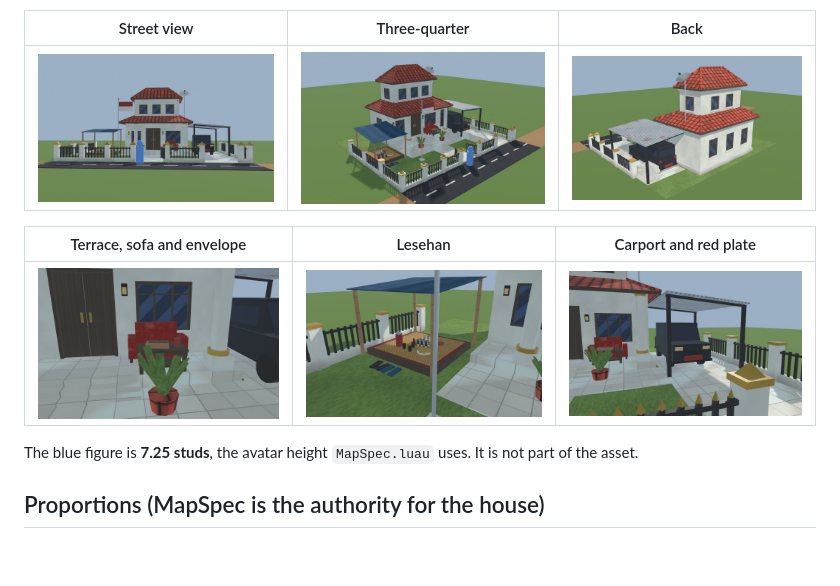
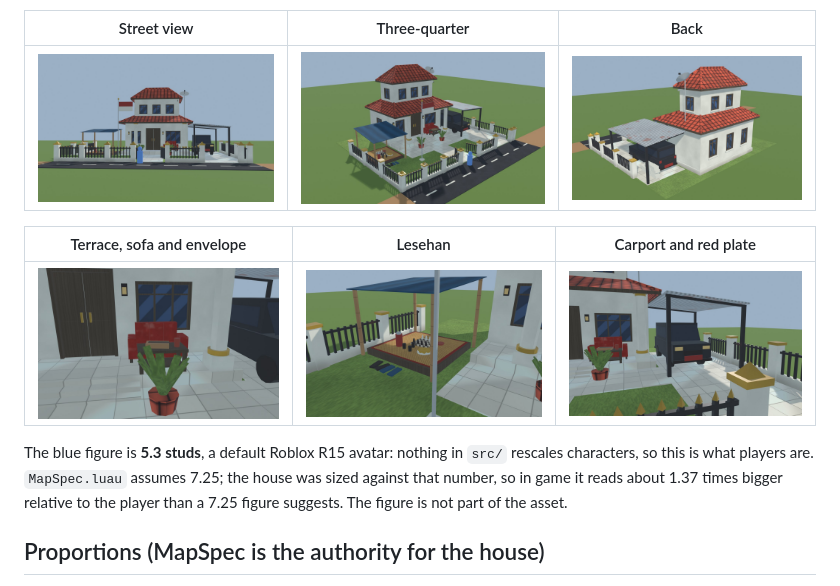
Before and after one commit to miralami/gag-indo, a Markdown page: assets/rumah_pakrt/README.md, the part around the change. GitHub-like rendering; pictures changed too: assets/rumah_pakrt/preview/rumah_pakrt_34.jpg, assets/rumah_pakrt/preview/rumah_pakrt_back.jpg, assets/rumah_pakrt/preview/rumah_pakrt_carport.jpg; blank space fills up the shorter version.

```diff
--- a/assets/rumah_pakrt/README.md
+++ b/assets/rumah_pakrt/README.md
@@ -26,7 +26,10 @@ with a big genteng roof, upgraded with money that doesn't add up:
 |---|---|---|
 | ![teras](preview/rumah_pakrt_teras.jpg) | ![lesehan](preview/rumah_pakrt_lesehan.jpg) | ![carport](preview/rumah_pakrt_carport.jpg) |
 
-The blue figure is **7.25 studs**, the avatar height `MapSpec.luau` uses. It is not part of the asset.
+The blue figure is **5.3 studs**, a default Roblox R15 avatar: nothing in `src/` rescales
+characters, so this is what players are. `MapSpec.luau` assumes 7.25; the house was sized
+against that number, so in game it reads about 1.37 times bigger relative to the player than a
+7.25 figure suggests. The figure is not part of the asset.
 
 ## Proportions (MapSpec is the authority for the house)
 
```
Also changed, not shown: 1 other file.
